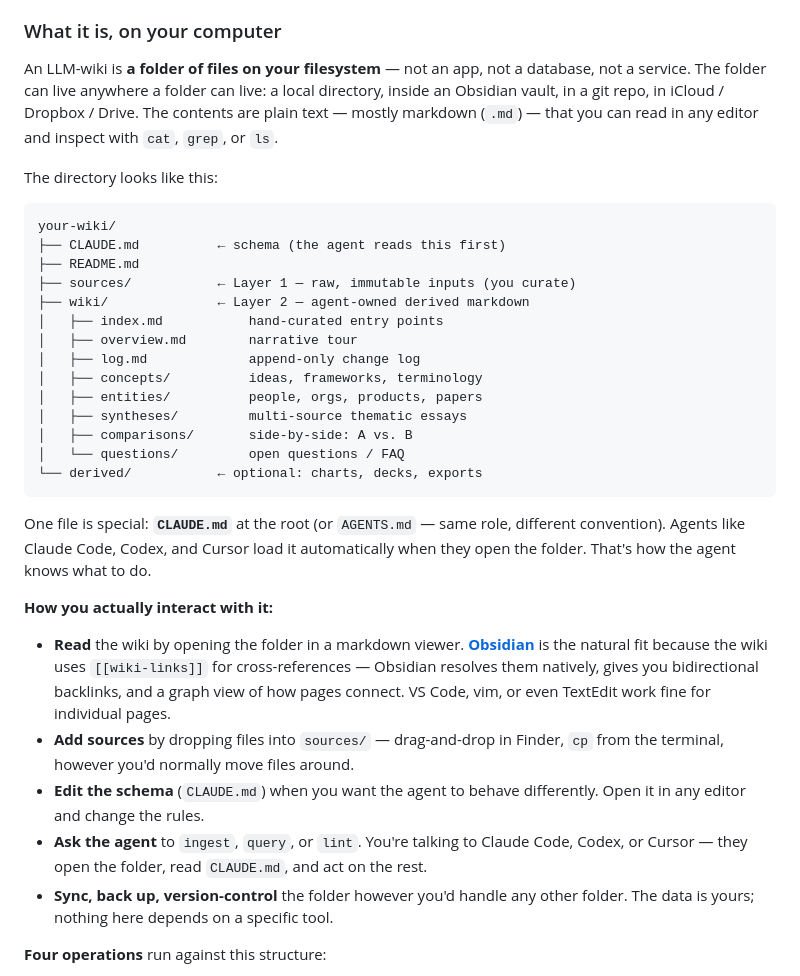
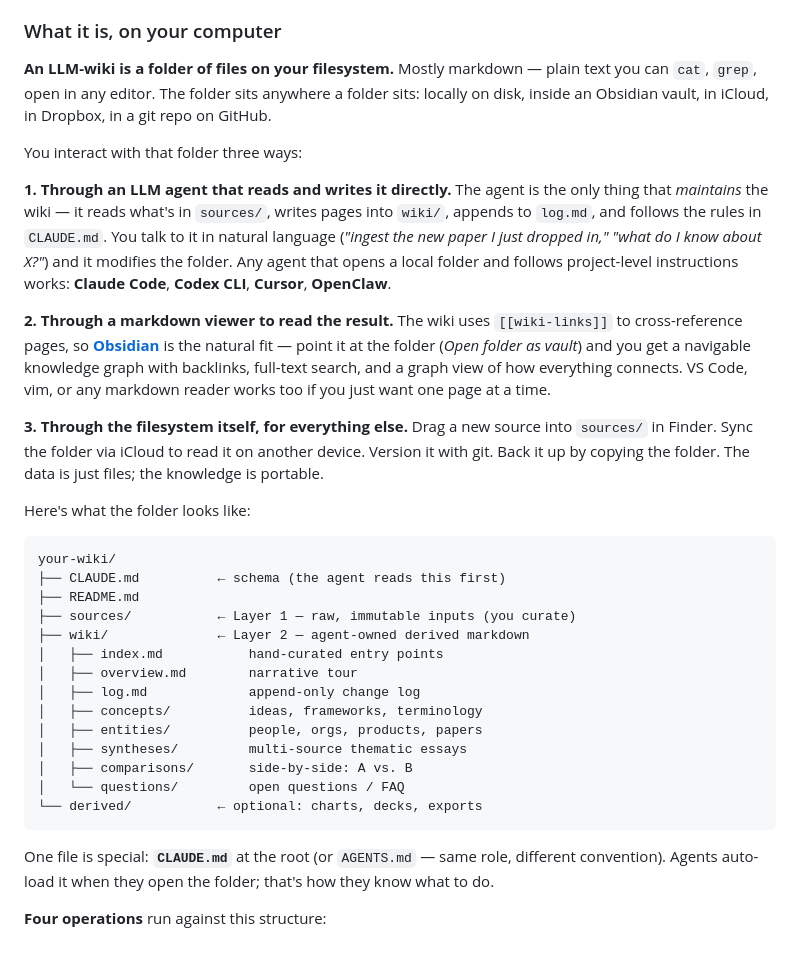
Before and after one commit to hong-chu/llm-wiki-starter, a Markdown page: README.md, the part around the change. Drawn GitHub-style.

Commit message:
README: rewrite 'what it is on your computer' for clarity
Restructure into three explicit interaction channels:
1. LLM agent (Claude Code, Codex CLI, Cursor, OpenClaw) reads and
   writes the folder directly.
2. Markdown viewer (Obsidian primarily) for browsing.
3. The filesystem itself (Finder, iCloud, git) for everything else.

More concrete, less indirect.

````diff
--- a/README.md
+++ b/README.md
@@ -50,14 +50,37 @@ sources arrive or the schema changes.
 
 ### What it is, on your computer
 
-An LLM-wiki is **a folder of files on your filesystem** — not an app,
-not a database, not a service. The folder can live anywhere a folder
-can live: a local directory, inside an Obsidian vault, in a git repo,
-in iCloud / Dropbox / Drive. The contents are plain text — mostly
-markdown (`.md`) — that you can read in any editor and inspect with
-`cat`, `grep`, or `ls`.
+**An LLM-wiki is a folder of files on your filesystem.** Mostly
+markdown — plain text you can `cat`, `grep`, open in any editor.
+The folder sits anywhere a folder sits: locally on disk, inside an
+Obsidian vault, in iCloud, in Dropbox, in a git repo on GitHub.
 
-The directory looks like this:
+You interact with that folder three ways:
+
+**1. Through an LLM agent that reads and writes it directly.** The
+agent is the only thing that *maintains* the wiki — it reads what's
+in `sources/`, writes pages into `wiki/`, appends to `log.md`, and
+follows the rules in `CLAUDE.md`. You talk to it in natural language
+(*"ingest the new paper I just dropped in,"* *"what do I know about
+X?"*) and it modifies the folder. Any agent that opens a local
+folder and follows project-level instructions works:
+**Claude Code**, **Codex CLI**, **Cursor**, **OpenClaw**.
+
+**2. Through a markdown viewer to read the result.** The wiki uses
+`[[wiki-links]]` to cross-reference pages, so
+[**Obsidian**](https://obsidian.md) is the natural fit — point it at
+the folder (*Open folder as vault*) and you get a navigable knowledge
+graph with backlinks, full-text search, and a graph view of how
+everything connects. VS Code, vim, or any markdown reader works too
+if you just want one page at a time.
+
+**3. Through the filesystem itself, for everything else.** Drag a
+new source into `sources/` in Finder. Sync the folder via iCloud to
+read it on another device. Version it with git. Back it up by
+copying the folder. The data is just files; the knowledge is
+portable.
+
+Here's what the folder looks like:
 
 ```
 your-wiki/
@@ -77,29 +100,8 @@ your-wiki/
 ```
 
 One file is special: **`CLAUDE.md`** at the root (or `AGENTS.md` —
-same role, different convention). Agents like Claude Code, Codex,
-and Cursor load it automatically when they open the folder. That's
-how the agent knows what to do.
-
-**How you actually interact with it:**
-
-- **Read** the wiki by opening the folder in a markdown viewer.
-  [**Obsidian**](https://obsidian.md) is the natural fit because the
-  wiki uses `[[wiki-links]]` for cross-references — Obsidian resolves
-  them natively, gives you bidirectional backlinks, and a graph view
-  of how pages connect. VS Code, vim, or even TextEdit work fine for
-  individual pages.
-- **Add sources** by dropping files into `sources/` — drag-and-drop
-  in Finder, `cp` from the terminal, however you'd normally move
-  files around.
-- **Edit the schema** (`CLAUDE.md`) when you want the agent to behave
-  differently. Open it in any editor and change the rules.
-- **Ask the agent** to `ingest`, `query`, or `lint`. You're talking
-  to Claude Code, Codex, or Cursor — they open the folder, read
-  `CLAUDE.md`, and act on the rest.
-- **Sync, back up, version-control** the folder however you'd handle
-  any other folder. The data is yours; nothing here depends on a
-  specific tool.
+same role, different convention). Agents auto-load it when they open
+the folder; that's how they know what to do.
 
 **Four operations** run against this structure:
 
````
